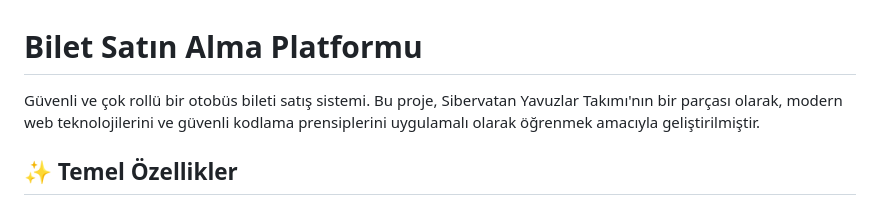
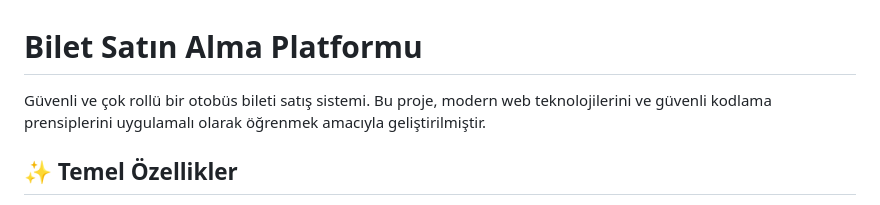
Before and after one commit to eminbutnotsuree/bilet_satis, a Markdown page: readme.md, the part around the change. Rendered like a GitHub page.

```diff
--- a/readme.md
+++ b/readme.md
@@ -1,6 +1,6 @@
 # Bilet Satın Alma Platformu
 
-Güvenli ve çok rollü bir otobüs bileti satış sistemi. Bu proje, Sibervatan Yavuzlar Takımı'nın bir parçası olarak, modern web teknolojilerini ve güvenli kodlama prensiplerini uygulamalı olarak öğrenmek amacıyla geliştirilmiştir.
+Güvenli ve çok rollü bir otobüs bileti satış sistemi. Bu proje, modern web teknolojilerini ve güvenli kodlama prensiplerini uygulamalı olarak öğrenmek amacıyla geliştirilmiştir.
 
 
 ## ✨ Temel Özellikler
```
